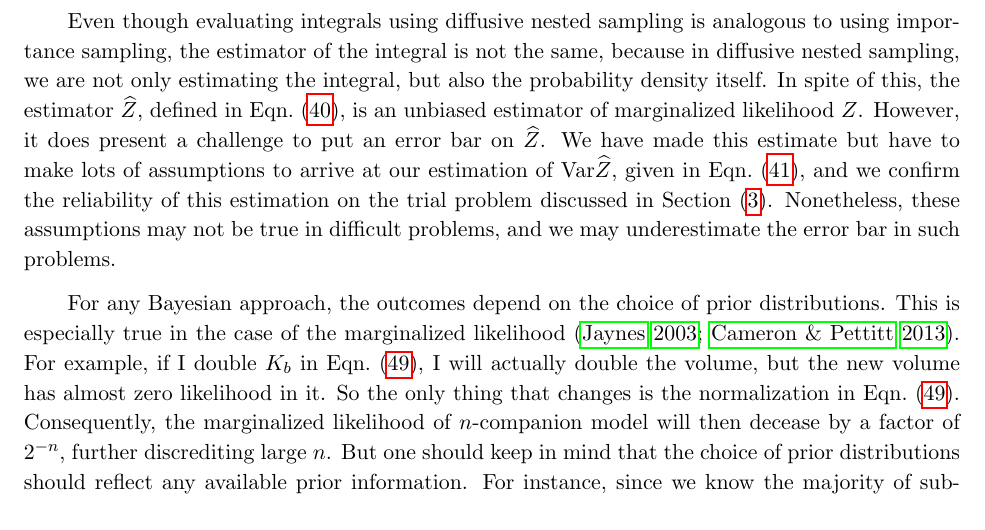
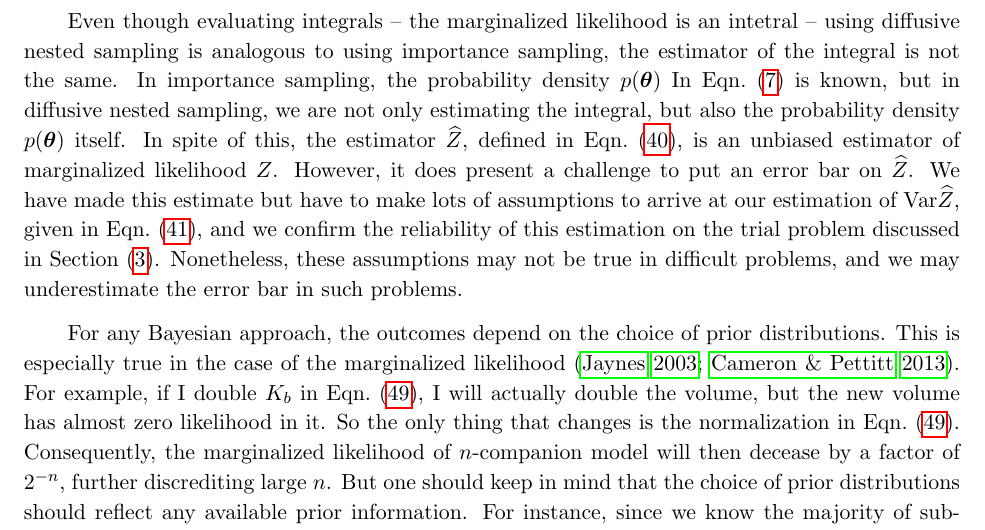
Before and after one commit to houfengji/dnes, a LaTeX paper (dnes9.tex): part of page 16 of 22, cut so that both start at the same text. Compiled offline with pdfLaTeX.

Commit message:
discussion

```diff
--- a/dnes9.tex
+++ b/dnes9.tex
@@ -498,7 +498,7 @@ In the paper, we implement the combination of the diffusive nested sampling and
 
 Diffusive nested sampling has the ability to `jump' between peaks in the probability density, because walkers routinely travel `down' the levels from one peak and 'up' again but in a different peak. So diffusive nested sampling is well suited for sampling the probability densities shown in Fig.~(\ref{fig:282-3-hist}) and Fig.~(\ref{fig:282-4-hist}). The affine invariant ensemble sampler can usually achieve low auto-correlation time, meaning fewer steps per independent sample, for all dimensions, when sampling multivariate probability distribution that has highly correlated parameters, which is often the case in multi-companion model fitting for RV data. The combination of these two algorithms, in principle, should be able to overcome any challenging problems. However, it is still subject to curse of dimension. The time to reach equilibrium and the FLOPS (floating-point operations per second) per likelihood call increase dramatically with the dimension of the problem. In such cases, one needs considerable amount of computing power to evaluate marginal likelihoods.
 
-Even though evaluating integrals using diffusive nested sampling is analogous to using importance sampling, the estimator of the integral is not the same, because in diffusive nested sampling, we are not only estimating the integral, but also the probability density itself. In spite of this, the estimator $\widehat{Z}$, defined in Eqn.~(\ref{eq:estimator-Z}), is an unbiased estimator of marginalized likelihood $Z$. However, it does present a challenge to put an error bar on $\widehat{Z}$. We have made this estimate but have to make lots of assumptions to arrive at our estimation of $\var \widehat{Z}$, given in Eqn.~(\ref{eq:var-Z}), and we confirm the reliability of this estimation on the trial problem discussed in Section (\ref{sec:rosenbrock}). Nonetheless, these assumptions may not be true in difficult problems, and we may underestimate the error bar in such problems.
+Even though evaluating integrals -- the marginalized likelihood is an intetral -- using diffusive nested sampling is analogous to using importance sampling, the estimator of the integral is not the same. In importance sampling, the probability density $p(\bth)$ In Eqn.~(\ref{eq:evidence-integral-importance}) is known, but in diffusive nested sampling, we are not only estimating the integral, but also the probability density $p(\bth)$ itself. In spite of this, the estimator $\widehat{Z}$, defined in Eqn.~(\ref{eq:estimator-Z}), is an unbiased estimator of marginalized likelihood $Z$. However, it does present a challenge to put an error bar on $\widehat{Z}$. We have made this estimate but have to make lots of assumptions to arrive at our estimation of $\var \widehat{Z}$, given in Eqn.~(\ref{eq:var-Z}), and we confirm the reliability of this estimation on the trial problem discussed in Section (\ref{sec:rosenbrock}). Nonetheless, these assumptions may not be true in difficult problems, and we may underestimate the error bar in such problems.
 
 For any Bayesian approach, the outcomes depend on the choice of prior distributions. This is especially true in the case of the marginalized likelihood \citep{jaynes03a, cameron13a}. For example, if I double $K_b$ in Eqn.~(\ref{eq:prior-K}), I will actually double the volume, but the new volume has almost zero likelihood in it. So the only thing that changes is the normalization in Eqn.~(\ref{eq:prior-K}). Consequently, the marginalized likelihood of $n$-companion model will then decease by a factor of $2^{-n}$, further discrediting large $n$. But one should keep in mind that the choice of prior distributions should reflect any available prior information. For instance, since we know the majority of sub-stellar companions have small eccentricities, it would be insane to have a prior that does not favor small eccentricity. Our choice of priors, though pedagogical, does reflect, to certain degree, the general distributions of sub-stellar companions' physical parameters. In order to obtain a more appropriate prior distribution, one would hierarchically model the whole population to infer any hyper-parameters in the prior probability density function, which comes back to the importance of the capability of evaluating marginalized likelihood, shown in Eqn.~(\ref{eq:model-mixture}).
 
```
Also changed, not shown: dnes9.pdf, 2 other files.
